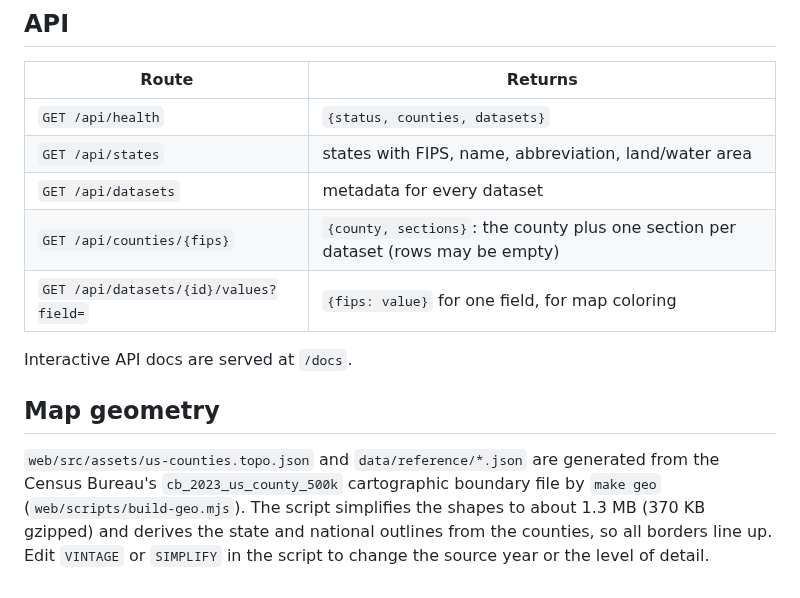
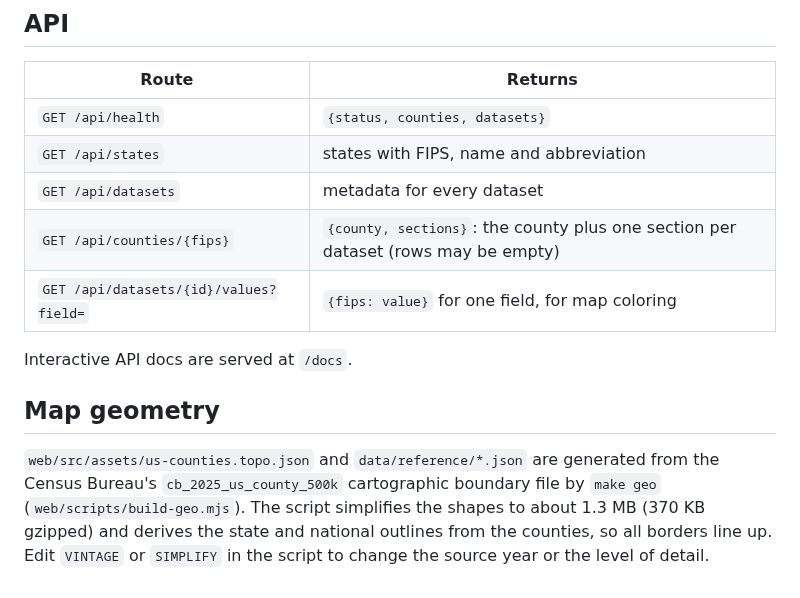
Before and after one commit to lhenschke/countymap, a Markdown page: README.md, the part around one of its changes. GitHub-like rendering.

```diff
--- a/README.md
+++ b/README.md
@@ -161,7 +169,7 @@ server (or redeploy).
 | Route | Returns |
 | --- | --- |
 | `GET /api/health` | `{status, counties, datasets}` |
-| `GET /api/states` | states with FIPS, name, abbreviation, land/water area |
+| `GET /api/states` | states with FIPS, name and abbreviation |
 | `GET /api/datasets` | metadata for every dataset |
 | `GET /api/counties/{fips}` | `{county, sections}`: the county plus one section per dataset (rows may be empty) |
 | `GET /api/datasets/{id}/values?field=` | `{fips: value}` for one field, for map coloring |
@@ -171,7 +179,7 @@ Interactive API docs are served at `/docs`.
 ## Map geometry
 
 `web/src/assets/us-counties.topo.json` and `data/reference/*.json` are
-generated from the Census Bureau's `cb_2023_us_county_500k` cartographic
+generated from the Census Bureau's `cb_2025_us_county_500k` cartographic
 boundary file by `make geo` (`web/scripts/build-geo.mjs`). The script
 simplifies the shapes to about 1.3 MB (370 KB gzipped) and derives the state
 and national outlines from the counties, so all borders line up. Edit
```
Also changed, not shown: other parts of README.md (+15 -7 lines), docs/screenshot.png, 16 other files.
